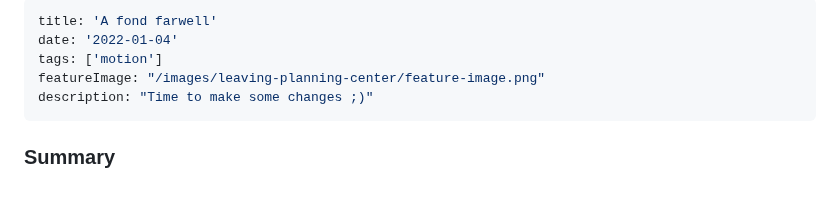
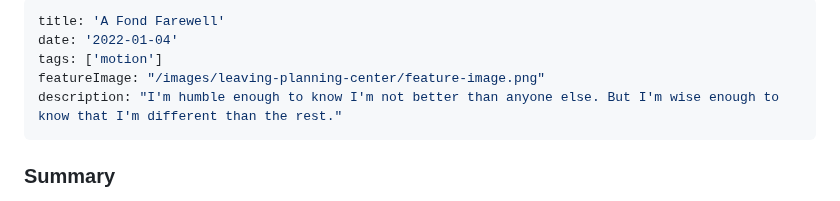
Before and after one commit to WillDosSantos/wills-portfolio, a Markdown page: posts/leaving-planning-center.md, the part around the change. GitHub-like rendering.

Commit message:
title change

```diff
--- a/posts/leaving-planning-center.md
+++ b/posts/leaving-planning-center.md
@@ -1,9 +1,9 @@
 ---
-title: 'A fond farwell'
+title: 'A Fond Farewell'
 date: '2022-01-04'
 tags: ['motion']
 featureImage: "/images/leaving-planning-center/feature-image.png"
-description: "Time to make some changes ;)"
+description: "I'm humble enough to know I'm not better than anyone else. But I'm wise enough to know that I'm different than the rest."
 ---
 
 ### Summary
```
